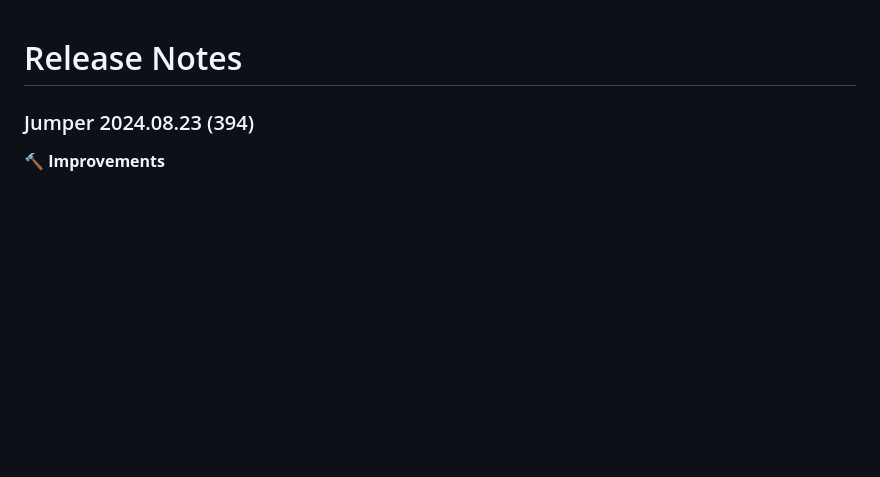
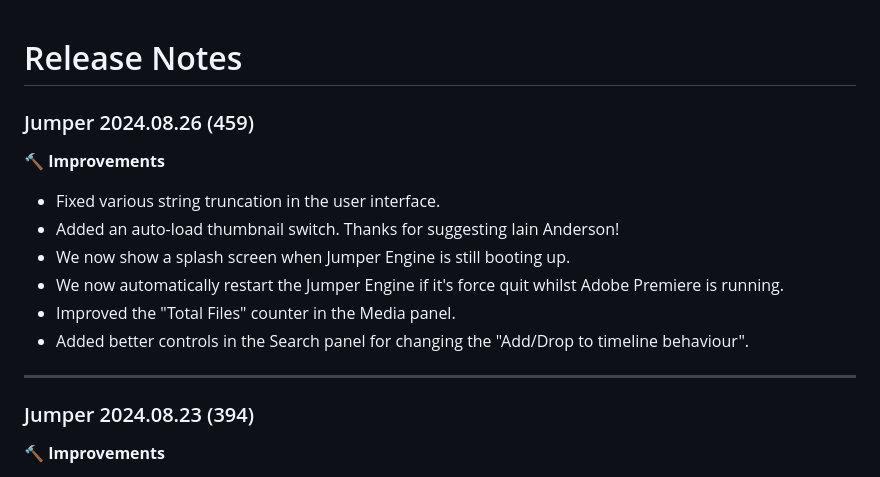
Before and after one commit to arthurxmoore/docs, a Markdown page: docs/release-notes.md, the part around the change. Drawn GitHub-style; blank space fills up the shorter version.

Commit message:
Jumper 2024.08.26 (459) added to release notes

```diff
--- a/docs/release-notes.md
+++ b/docs/release-notes.md
@@ -1,4 +1,17 @@
 # Release Notes
+
+### Jumper 2024.08.26 (459)
+
+**🔨 Improvements**
+
+- Fixed various string truncation in the user interface.</li>
+- Added an auto-load thumbnail switch. Thanks for suggesting Iain Anderson!</li>
+- We now show a splash screen when Jumper Engine is still booting up.</li>
+- We now automatically restart the Jumper Engine if it's force quit whilst Adobe Premiere is running.</li>
+- Improved the "Total Files" counter in the Media panel.</li>
+- Added better controls in the Search panel for changing the "Add/Drop to timeline behaviour".</li>
+
+---
 
 ### Jumper 2024.08.23 (394)
 
```
